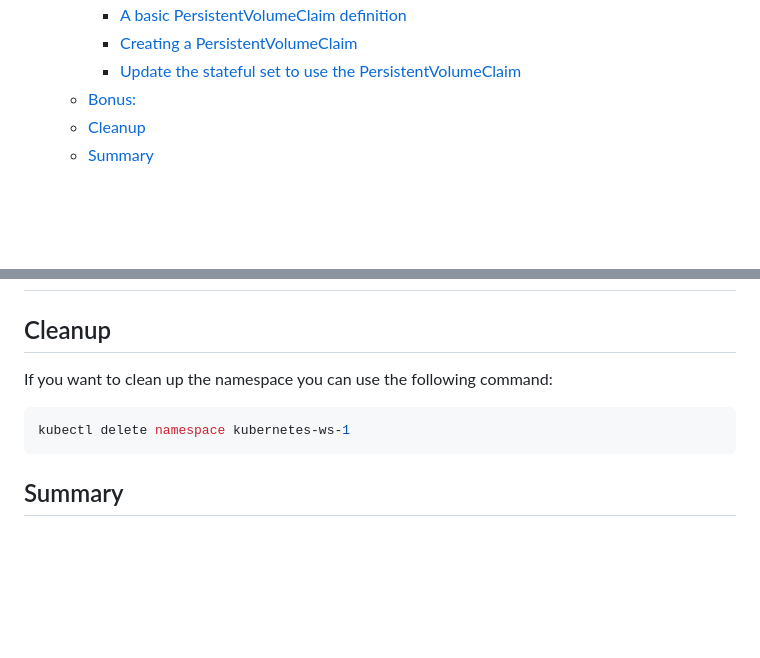
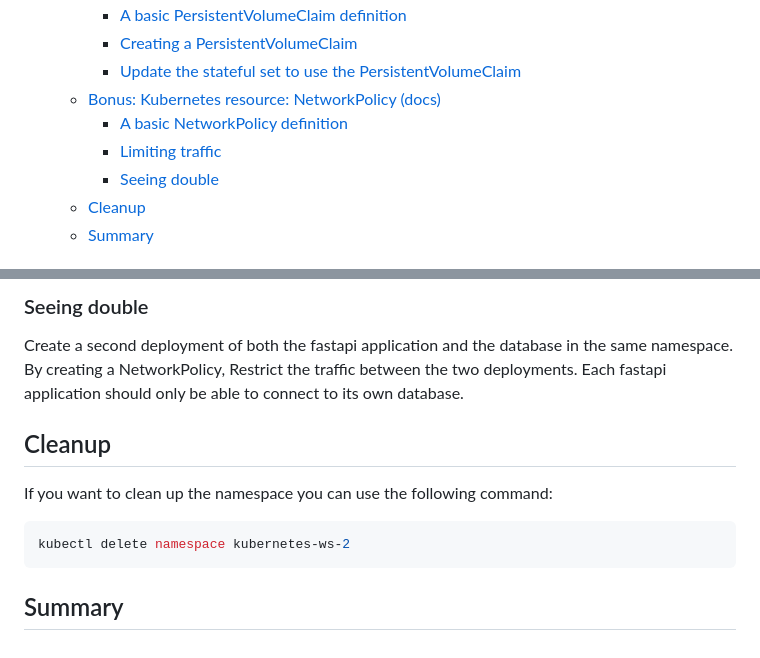
Before and after one commit to Ordina-Group/pythoneers-kubernetes-workshop, a Markdown page: exercises/part-2.md, 2 parts joined by grey strips. Rendered like a GitHub page; blank space fills up the shorter version.

Commit message:
Part 2 Create bonus exercise

````diff
--- a/exercises/part-2.md
+++ b/exercises/part-2.md
@@ -20,7 +20,10 @@ In this part we will iterate on the previous exercises and add statefulness and
     - [A basic PersistentVolumeClaim definition](#a-basic-persistentvolumeclaim-definition)
     - [Creating a PersistentVolumeClaim](#creating-a-persistentvolumeclaim)
     - [Update the stateful set to use the PersistentVolumeClaim](#update-the-stateful-set-to-use-the-persistentvolumeclaim)
-  - [Bonus:](#bonus)
+  - [Bonus: Kubernetes resource: NetworkPolicy (docs)](#bonus-kubernetes-resource-networkpolicy-docs)
+    - [A basic NetworkPolicy definition](#a-basic-networkpolicy-definition)
+    - [Limiting traffic](#limiting-traffic)
+    - [Seeing double](#seeing-double)
   - [Cleanup](#cleanup)
   - [Summary](#summary)
 
@@ -304,10 +380,13 @@ volumes:
+### Seeing double
+
+Create a second deployment of both the fastapi application and the database in the same namespace. By creating a NetworkPolicy, Restrict the traffic between the two deployments. Each fastapi application should only be able to connect to its own database.
 
 ## Cleanup
 
 If you want to clean up the namespace you can use the following command:
 
 ```shell
-kubectl delete namespace kubernetes-ws-1
+kubectl delete namespace kubernetes-ws-2
 ```
 
 ## Summary
````
Also changed, not shown: other parts of exercises/part-2.md (+75 -2 lines).
